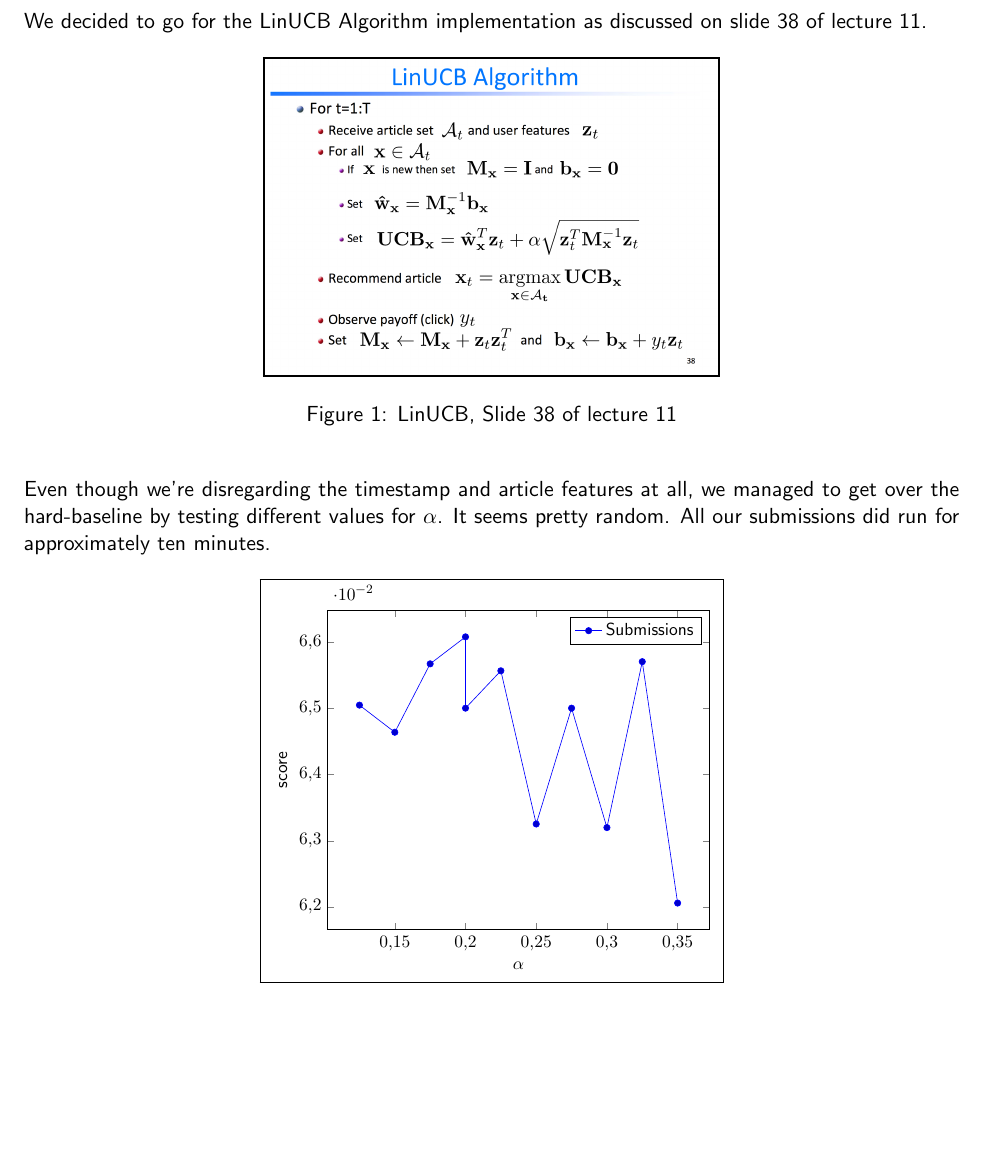
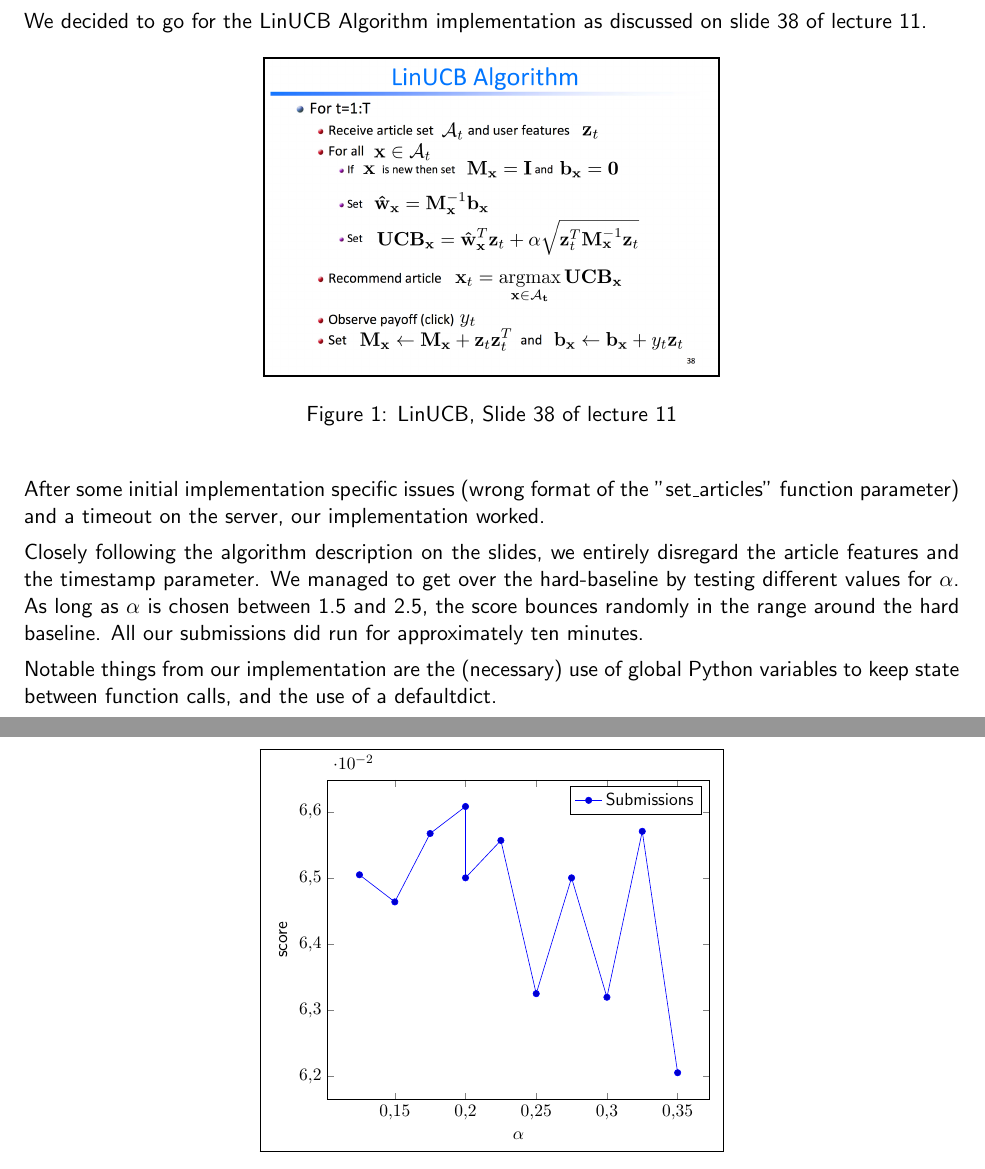
Before and after one commit to jo-m/data-mining-projects, a LaTeX document (project4/report/final_report.tex): part of page 3 of 3 before the commit and two parts of pages 3 and 4 of 4 after it, the two joined at a grey line, cut so that both start at the same text, the shorter picture padded with empty space. Compiled offline with pdfLaTeX; TikZ figures are drawn from their code, not taken from saved files.

Commit message:
report amend

```diff
--- a/project4/report/final_report.tex
+++ b/project4/report/final_report.tex
@@ -93,7 +93,11 @@ We decided to go for the LinUCB Algorithm implementation as discussed on slide 3
 \end{center}
 \end{figure}
 
-Even though we're disregarding the timestamp and article features at all, we managed to get over the hard-baseline by testing different values for $\alpha$. It seems pretty random. All our submissions did run for approximately ten minutes.
+After some initial implementation specific issues (wrong format of the "set\_articles" function parameter) and a timeout on the server, our implementation worked.
+
+Closely following the algorithm description on the slides, we entirely disregard the article features and the timestamp parameter. We managed to get over the hard-baseline by testing different values for $\alpha$. As long as $\alpha$ is chosen between 1.5 and 2.5, the score bounces randomly in the range around the hard baseline. All our submissions did run for approximately ten minutes.
+
+Notable things from our implementation are the (necessary) use of global Python variables to keep state between function calls, and the use of a defaultdict.
 
 \begin{figure}[htbp]
 \begin{center}
```
Also changed, not shown: 1 other file.
